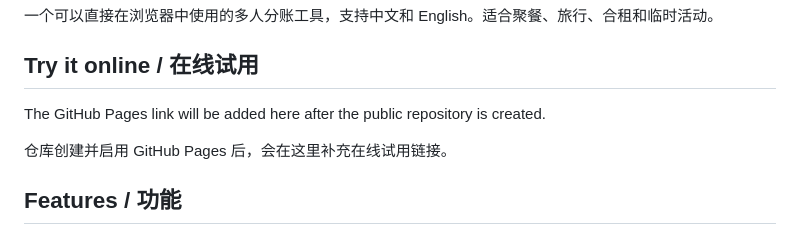
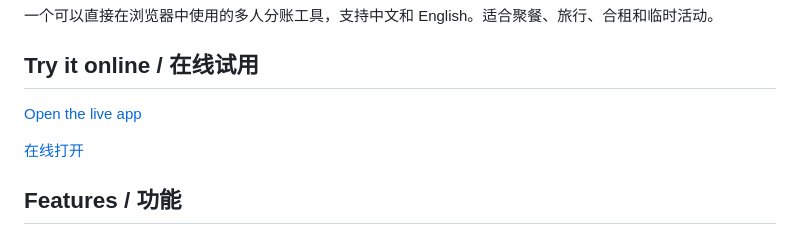
Before and after one commit to Garyaaaa/meal-split-web, a Markdown page: README.md, the part around the change. GitHub-like rendering.

Commit message:
docs: add live GitHub Pages link

```diff
--- a/README.md
+++ b/README.md
@@ -6,9 +6,9 @@
 
 ## Try it online / 在线试用
 
-The GitHub Pages link will be added here after the public repository is created.
+[Open the live app](https://garyaaaa.github.io/meal-split-web/)
 
-仓库创建并启用 GitHub Pages 后，会在这里补充在线试用链接。
+[在线打开](https://garyaaaa.github.io/meal-split-web/)
 
 ## Features / 功能
 
```
